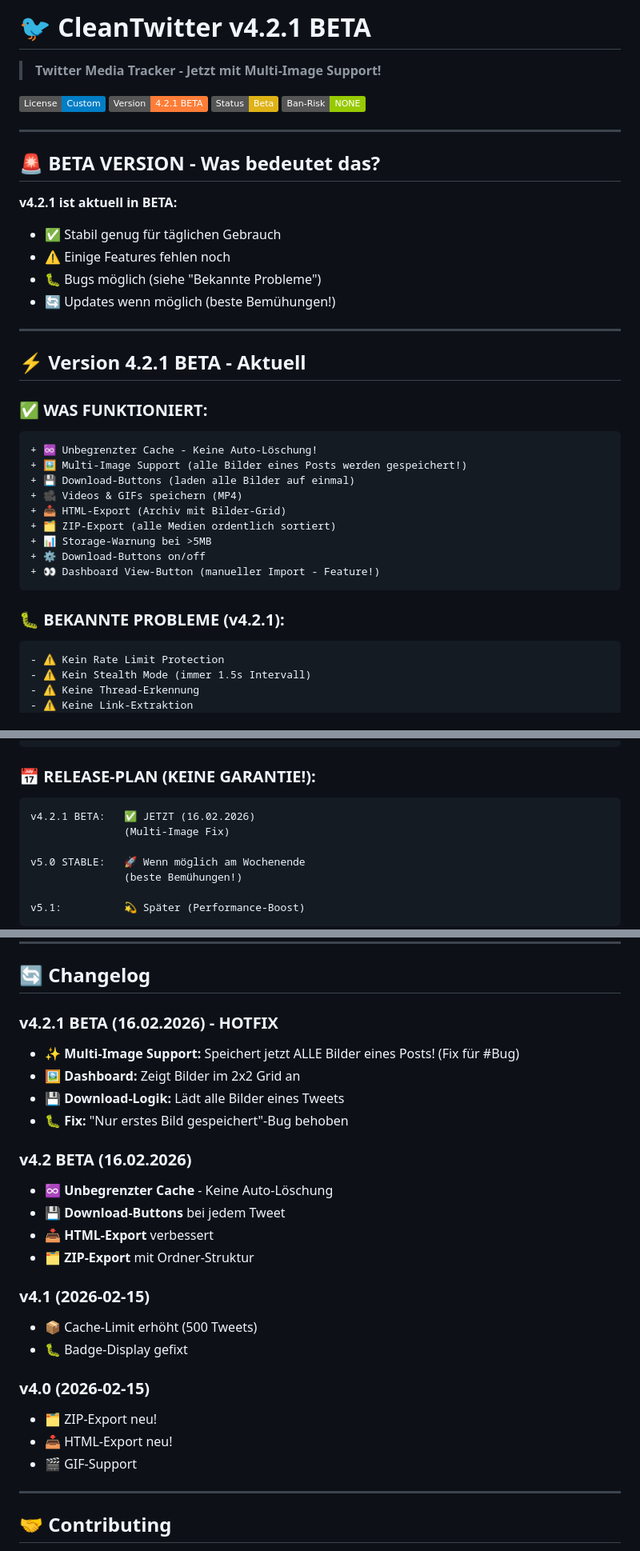
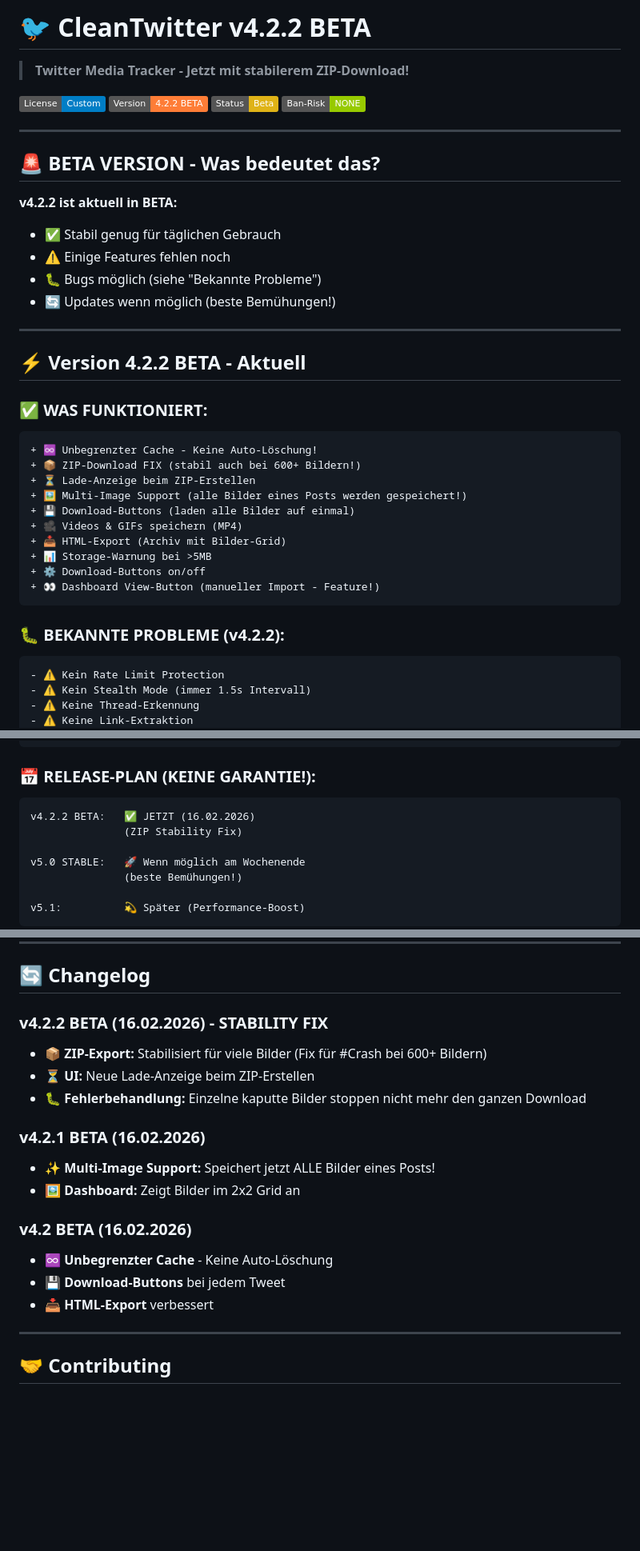
Before and after one commit to cali72mero/twitter-clean-tracker, a Markdown page: README.md, 3 parts joined by grey strips. Shown at 80% size. Rendered like a GitHub page; badges without logos; blank space fills up the shorter version.

Commit message:
docs: Update README auf v4.2.2 (ZIP Stability Fix)

````diff
--- a/README.md
+++ b/README.md
@@ -1,9 +1,9 @@
-# 🐦 CleanTwitter v4.2.1 BETA
+# 🐦 CleanTwitter v4.2.2 BETA
 
-> **Twitter Media Tracker - Jetzt mit Multi-Image Support!**
+> **Twitter Media Tracker - Jetzt mit stabilerem ZIP-Download!**
 
 [![License: Custom](https://img.shields.io/badge/License-Custom-blue.svg)](#-nutzungsbedingungen)
-[![Version](https://img.shields.io/badge/Version-4.2.1_BETA-orange.svg)](https://github.com/cali72mero/twitter-clean-tracker)
+[![Version](https://img.shields.io/badge/Version-4.2.2_BETA-orange.svg)](https://github.com/cali72mero/twitter-clean-tracker)
 [![Status](https://img.shields.io/badge/Status-Beta-yellow.svg)](https://cali72mero.github.io/twitter-clean-tracker/)
 [![Safe](https://img.shields.io/badge/Ban--Risk-NONE-green.svg)](#️-sicherheit)
 
@@ -11,7 +11,7 @@
 
 ## 🚨 BETA VERSION - Was bedeutet das?
 
-**v4.2.1 ist aktuell in BETA:**
+**v4.2.2 ist aktuell in BETA:**
 - ✅ Stabil genug für täglichen Gebrauch
 - ⚠️ Einige Features fehlen noch
 - 🐛 Bugs möglich (siehe "Bekannte Probleme")
@@ -19,23 +19,24 @@
 
 ---
 
-## ⚡ Version 4.2.1 BETA - Aktuell
+## ⚡ Version 4.2.2 BETA - Aktuell
 
 ### ✅ WAS FUNKTIONIERT:
 
 ```diff
 + ♾️ Unbegrenzter Cache - Keine Auto-Löschung!
++ 📦 ZIP-Download FIX (stabil auch bei 600+ Bildern!)
++ ⏳ Lade-Anzeige beim ZIP-Erstellen
 + 🖼️ Multi-Image Support (alle Bilder eines Posts werden gespeichert!)
 + 💾 Download-Buttons (laden alle Bilder auf einmal)
 + 🎥 Videos & GIFs speichern (MP4)
 + 📥 HTML-Export (Archiv mit Bilder-Grid)
-+ 🗂️ ZIP-Export (alle Medien ordentlich sortiert)
 + 📊 Storage-Warnung bei >5MB
 + ⚙️ Download-Buttons on/off
 + 👀 Dashboard View-Button (manueller Import - Feature!)
 ```
 
-### 🐛 BEKANNTE PROBLEME (v4.2.1):
+### 🐛 BEKANNTE PROBLEME (v4.2.2):
 
 ```diff
 - ⚠️ Kein Rate Limit Protection
@@ -85,8 +86,8 @@
 ### 📅 RELEASE-PLAN (KEINE GARANTIE!):
 
 ```
-v4.2.1 BETA:   ✅ JETZT (16.02.2026)
-               (Multi-Image Fix)
+v4.2.2 BETA:   ✅ JETZT (16.02.2026)
+               (ZIP Stability Fix)
 
 v5.0 STABLE:   🚀 Wenn möglich am Wochenende
                (beste Bemühungen!)
@@ -224,26 +229,19 @@ CleanTwitter ist ein **Browser-Bookmarklet**, das deinen Twitter/X Feed analysie
 
 ## 🔄 Changelog
 
-### v4.2.1 BETA (16.02.2026) - HOTFIX
-- ✨ **Multi-Image Support:** Speichert jetzt ALLE Bilder eines Posts! (Fix für #Bug)
+### v4.2.2 BETA (16.02.2026) - STABILITY FIX
+- 📦 **ZIP-Export:** Stabilisiert für viele Bilder (Fix für #Crash bei 600+ Bildern)
+- ⏳ **UI:** Neue Lade-Anzeige beim ZIP-Erstellen
+- 🐛 **Fehlerbehandlung:** Einzelne kaputte Bilder stoppen nicht mehr den ganzen Download
+
+### v4.2.1 BETA (16.02.2026)
+- ✨ **Multi-Image Support:** Speichert jetzt ALLE Bilder eines Posts!
 - 🖼️ **Dashboard:** Zeigt Bilder im 2x2 Grid an
-- 💾 **Download-Logik:** Lädt alle Bilder eines Tweets
-- 🐛 **Fix:** "Nur erstes Bild gespeichert"-Bug behoben
 
 ### v4.2 BETA (16.02.2026)
 - ♾️ **Unbegrenzter Cache** - Keine Auto-Löschung
 - 💾 **Download-Buttons** bei jedem Tweet
 - 📥 **HTML-Export** verbessert
-- 🗂️ **ZIP-Export** mit Ordner-Struktur
-
-### v4.1 (2026-02-15)
-- 📦 Cache-Limit erhöht (500 Tweets)
-- 🐛 Badge-Display gefixt
-
-### v4.0 (2026-02-15)
-- 🗂️ ZIP-Export neu!
-- 📥 HTML-Export neu!
-- 🎬 GIF-Support
 
 ---
 
````
Also changed, not shown: other parts of README.md (+10 -6 lines).
